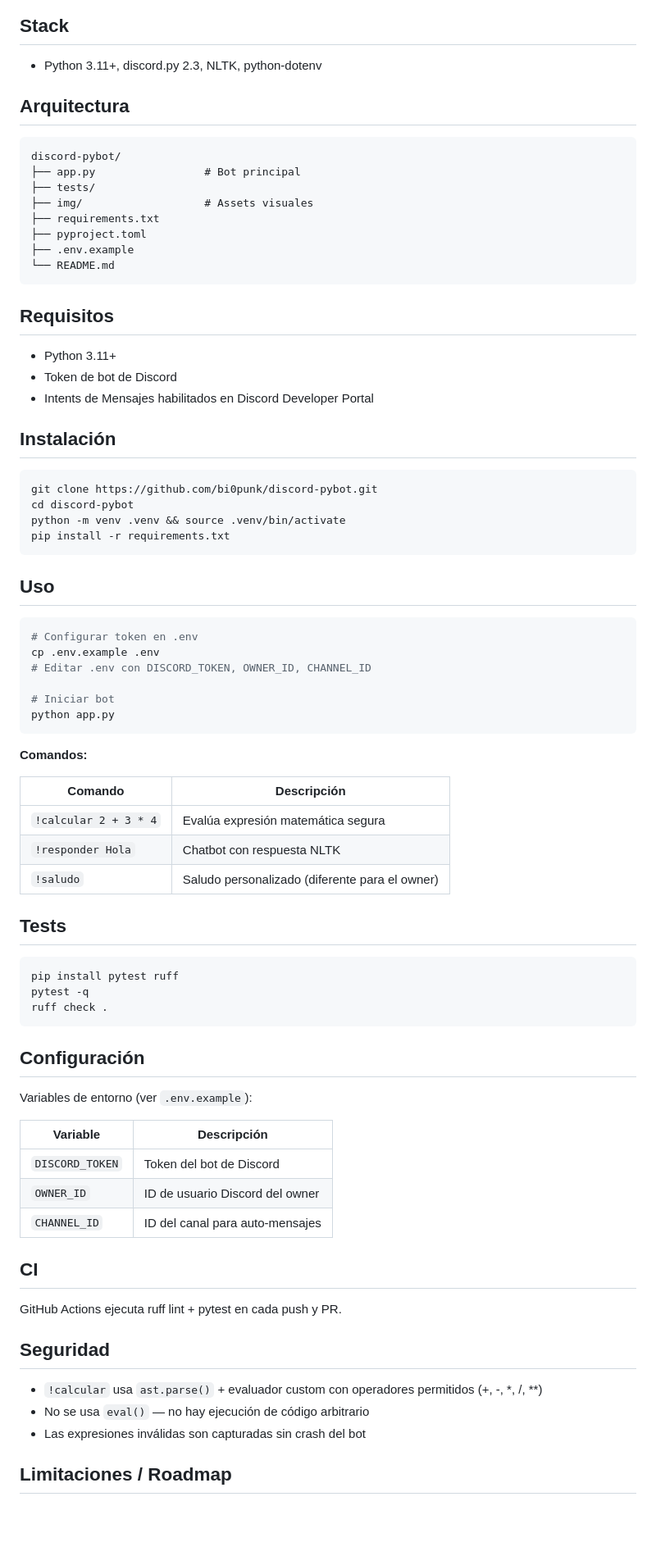
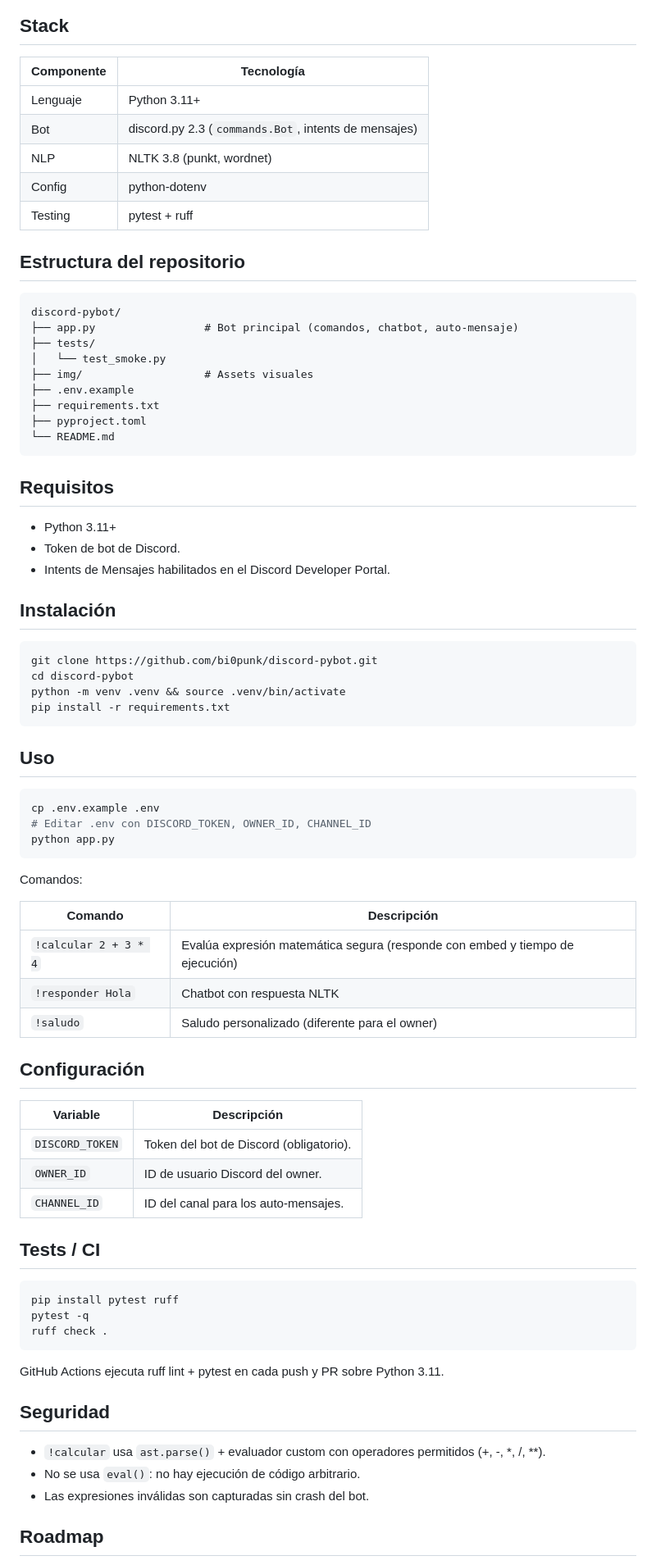
Before and after one commit to bi0punk/discord-pybot, a Markdown page: README.md, the part around one of its changes. Shown at 82% size. Rendered like a GitHub page; blank space fills up the shorter version.

Commit message:
docs: estandarizar README (plantilla común + diagramas Mermaid)

````diff
--- a/README.md
+++ b/README.md
@@ -31,26 +46,33 @@ Discord bot with mathematical calculation (safe AST evaluator), NLTK-based chatb
 
 ## Stack
 
-- Python 3.11+, discord.py 2.3, NLTK, python-dotenv
+| Componente | Tecnología |
+|---|---|
+| Lenguaje | Python 3.11+ |
+| Bot | discord.py 2.3 (`commands.Bot`, intents de mensajes) |
+| NLP | NLTK 3.8 (punkt, wordnet) |
+| Config | python-dotenv |
+| Testing | pytest + ruff |
 
-## Arquitectura
+## Estructura del repositorio
 
 ```
 discord-pybot/
-├── app.py                 # Bot principal
+├── app.py                 # Bot principal (comandos, chatbot, auto-mensaje)
 ├── tests/
+│   └── test_smoke.py
 ├── img/                   # Assets visuales
+├── .env.example
 ├── requirements.txt
 ├── pyproject.toml
-├── .env.example
 └── README.md
 ```
 
 ## Requisitos
 
 - Python 3.11+
-- Token de bot de Discord
-- Intents de Mensajes habilitados en Discord Developer Portal
+- Token de bot de Discord.
+- Intents de Mensajes habilitados en el Discord Developer Portal.
 
 ## Instalación
 
@@ -64,23 +86,28 @@ pip install -r requirements.txt
 ## Uso
 
 ```bash
-# Configurar token en .env
 cp .env.example .env
 # Editar .env con DISCORD_TOKEN, OWNER_ID, CHANNEL_ID
-
-# Iniciar bot
 python app.py
 ```
 
-**Comandos:**
+Comandos:
 
-| Comando                     | Descripción                                   |
-|-----------------------------|-----------------------------------------------|
-| `!calcular 2 + 3 * 4`      | Evalúa expresión matemática segura            |
-| `!responder Hola`           | Chatbot con respuesta NLTK                    |
-| `!saludo`                   | Saludo personalizado (diferente para el owner)|
+| Comando | Descripción |
+|---|---|
+| `!calcular 2 + 3 * 4` | Evalúa expresión matemática segura (responde con embed y tiempo de ejecución) |
+| `!responder Hola` | Chatbot con respuesta NLTK |
+| `!saludo` | Saludo personalizado (diferente para el owner) |
 
-## Tests
+## Configuración
+
+| Variable | Descripción |
+|---|---|
+| `DISCORD_TOKEN` | Token del bot de Discord (obligatorio). |
+| `OWNER_ID` | ID de usuario Discord del owner. |
+| `CHANNEL_ID` | ID del canal para los auto-mensajes. |
+
+## Tests / CI
 
 ```bash
 pip install pytest ruff
@@ -88,25 +115,13 @@ pytest -q
 ruff check .
 ```
 
-## Configuración
-
-Variables de entorno (ver `.env.example`):
-
-| Variable         | Descripción                          |
-|------------------|--------------------------------------|
-| `DISCORD_TOKEN`  | Token del bot de Discord             |
-| `OWNER_ID`       | ID de usuario Discord del owner      |
-| `CHANNEL_ID`     | ID del canal para auto-mensajes      |
-
-## CI
-
-GitHub Actions ejecuta ruff lint + pytest en cada push y PR.
+GitHub Actions ejecuta ruff lint + pytest en cada push y PR sobre Python 3.11.
 
 ## Seguridad
 
-- `!calcular` usa `ast.parse()` + evaluador custom con operadores permitidos (+, -, \*, /, \*\*)
-- No se usa `eval()` — no hay ejecución de código arbitrario
-- Las expresiones inválidas son capturadas sin crash del bot
+- `!calcular` usa `ast.parse()` + evaluador custom con operadores permitidos (+, -, \*, /, \*\*).
+- No se usa `eval()`: no hay ejecución de código arbitrario.
+- Las expresiones inválidas son capturadas sin crash del bot.
 
-## Limitaciones / Roadmap
+## Roadmap
 
````
Also changed, not shown: other parts of README.md (+30 -13 lines).
